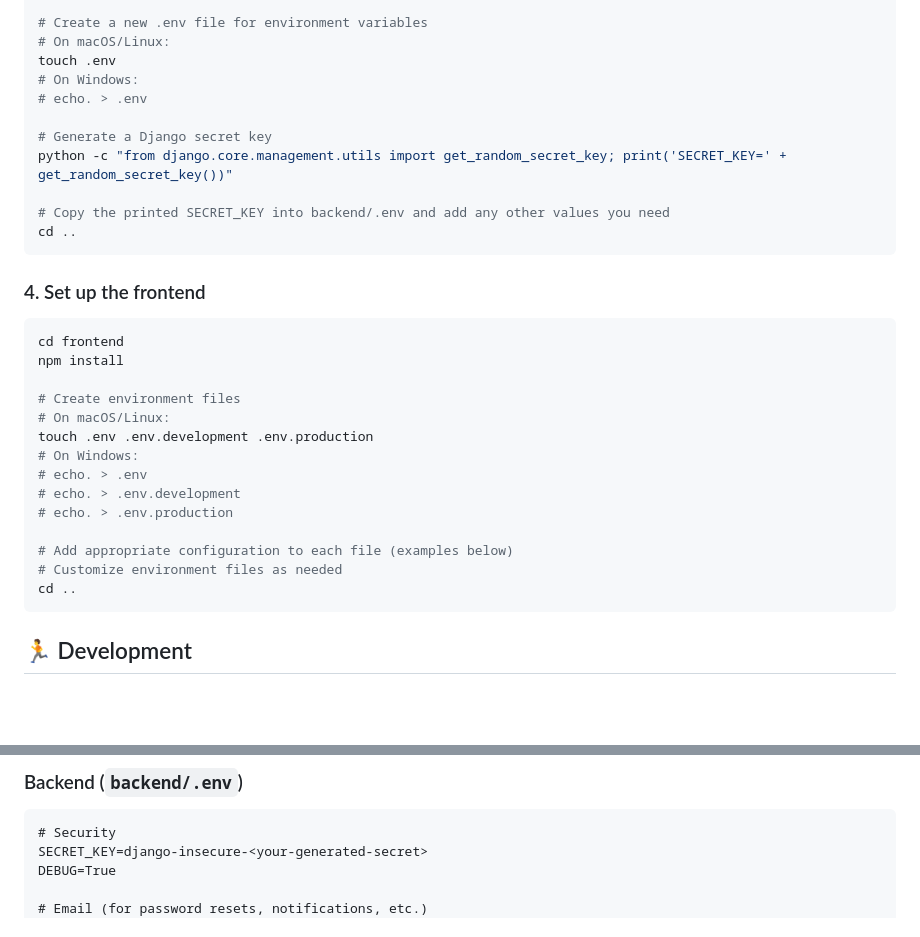
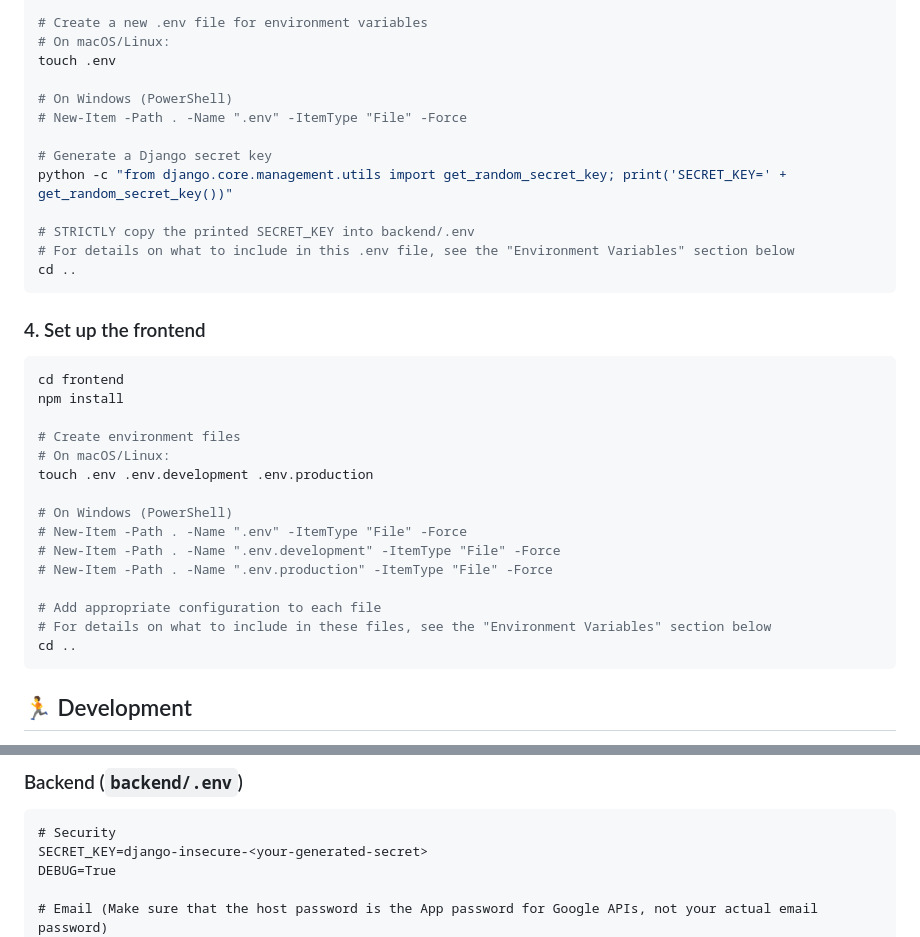
Before and after one commit to Exalt24/RataTutor, a Markdown page: README.md, 2 parts joined by grey strips. GitHub-like rendering; blank space fills up the shorter version.

Commit message:
Revised instructions for clarity

````diff
--- a/README.md
+++ b/README.md
@@ -50,13 +50,15 @@ pip install -r requirements.txt
 # Create a new .env file for environment variables
 # On macOS/Linux:
 touch .env
-# On Windows:
-# echo. > .env
+
+# On Windows (PowerShell)
+# New-Item -Path . -Name ".env" -ItemType "File" -Force
 
 # Generate a Django secret key
 python -c "from django.core.management.utils import get_random_secret_key; print('SECRET_KEY=' + get_random_secret_key())"
 
-# Copy the printed SECRET_KEY into backend/.env and add any other values you need
+# STRICTLY copy the printed SECRET_KEY into backend/.env
+# For details on what to include in this .env file, see the "Environment Variables" section below
 cd ..
 ```
 
@@ -69,13 +71,14 @@ npm install
 # Create environment files
 # On macOS/Linux:
 touch .env .env.development .env.production
-# On Windows:
-# echo. > .env
-# echo. > .env.development
-# echo. > .env.production
 
-# Add appropriate configuration to each file (examples below)
-# Customize environment files as needed
+# On Windows (PowerShell)
+# New-Item -Path . -Name ".env" -ItemType "File" -Force
+# New-Item -Path . -Name ".env.development" -ItemType "File" -Force
+# New-Item -Path . -Name ".env.production" -ItemType "File" -Force
+
+# Add appropriate configuration to each file
+# For details on what to include in these files, see the "Environment Variables" section below
 cd ..
 ```
 
@@ -157,5 +160,5 @@ WebEngFinalExam/
 SECRET_KEY=django-insecure-<your-generated-secret>
 DEBUG=True
 
-# Email (for password resets, notifications, etc.)
+# Email (Make sure that the host password is the App password for Google APIs, not your actual email password)
 EMAIL_HOST_USER=<your-email>
````
Also changed, not shown: other parts of README.md (+1 -1 lines).
